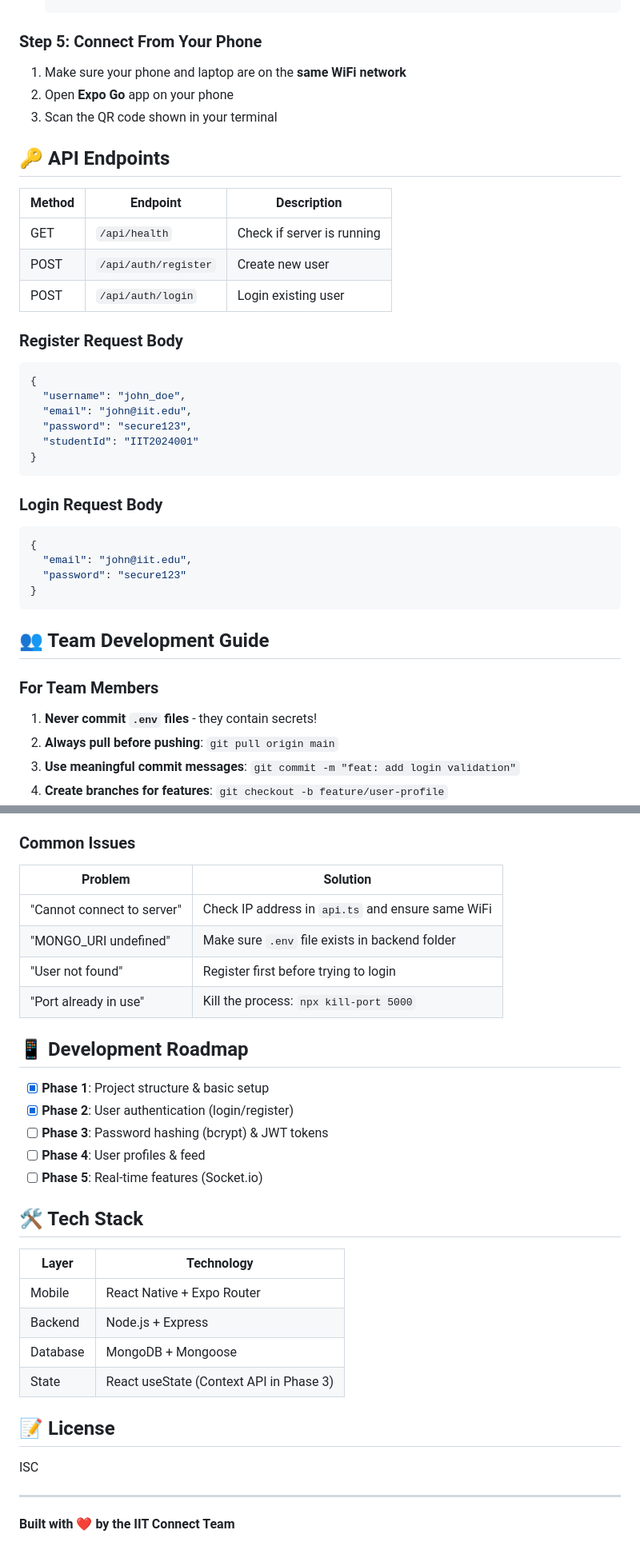
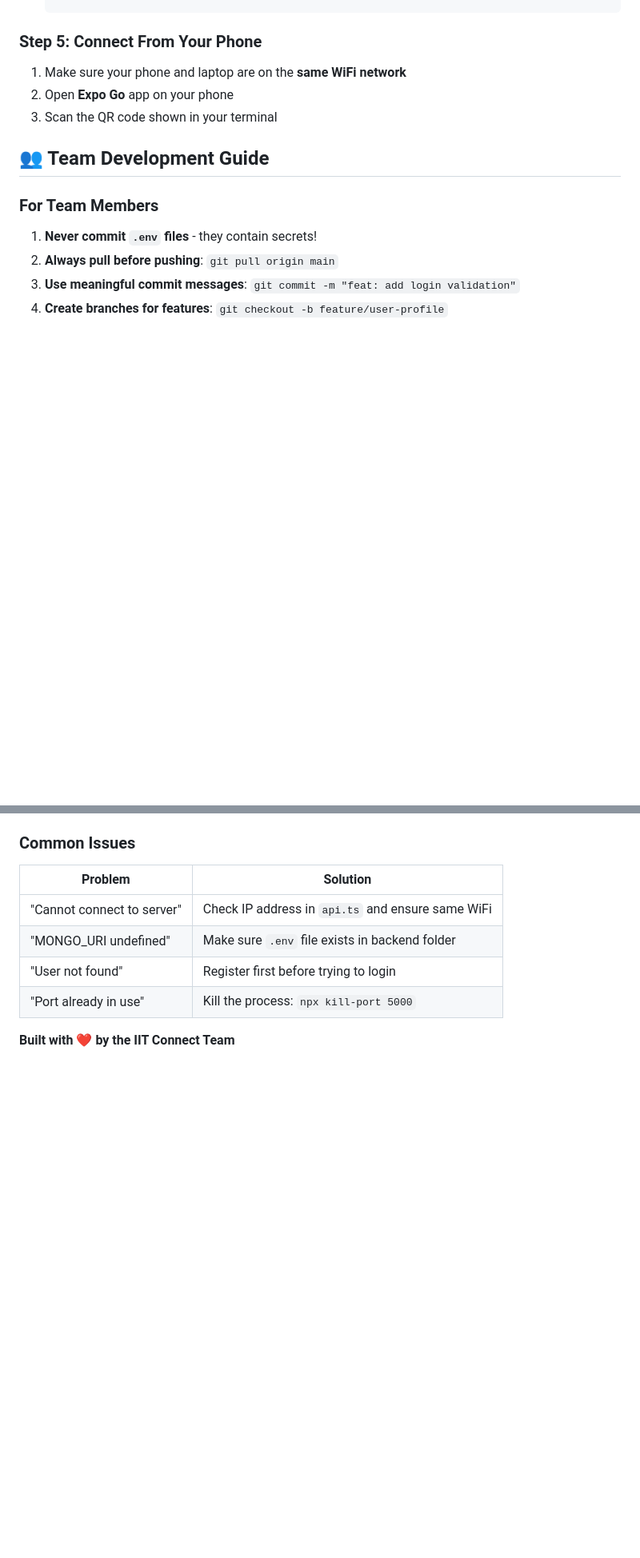
Before and after one commit to Dev-Liss/IIT-Connect, a Markdown page: README.md, 2 parts joined by grey strips. Shown at 80% size. Rendered like a GitHub page; blank space fills up the shorter version.

Commit message:
Update README.md
Removed API endpoints section, development roadmap, tech stack, and license information from README.

````diff
--- a/README.md
+++ b/README.md
@@ -107,34 +107,6 @@ npx expo start
 2. Open **Expo Go** app on your phone
 3. Scan the QR code shown in your terminal
 
-## 🔑 API Endpoints
-
-| Method | Endpoint             | Description                |
-| ------ | -------------------- | -------------------------- |
-| GET    | `/api/health`        | Check if server is running |
-| POST   | `/api/auth/register` | Create new user            |
-| POST   | `/api/auth/login`    | Login existing user        |
-
-### Register Request Body
-
-```json
-{
-  "username": "john_doe",
-  "email": "john@iit.edu",
-  "password": "secure123",
-  "studentId": "IIT2024001"
-}
-```
-
-### Login Request Body
-
-```json
-{
-  "email": "john@iit.edu",
-  "password": "secure123"
-}
-```
-
 ## 👥 Team Development Guide
 
 ### For Team Members
@@ -153,27 +125,4 @@ npx expo start
 | "User not found"           | Register first before trying to login             |
 | "Port already in use"      | Kill the process: `npx kill-port 5000`            |
 
-## 📱 Development Roadmap
-
-- [x] **Phase 1**: Project structure & basic setup
-- [x] **Phase 2**: User authentication (login/register)
-- [ ] **Phase 3**: Password hashing (bcrypt) & JWT tokens
-- [ ] **Phase 4**: User profiles & feed
-- [ ] **Phase 5**: Real-time features (Socket.io)
-
-## 🛠️ Tech Stack
-
-| Layer    | Technology                              |
-| -------- | --------------------------------------- |
-| Mobile   | React Native + Expo Router              |
-| Backend  | Node.js + Express                       |
-| Database | MongoDB + Mongoose                      |
-| State    | React useState (Context API in Phase 3) |
-
-## 📝 License
-
-ISC
-
----
-
 **Built with ❤️ by the IIT Connect Team**
````
